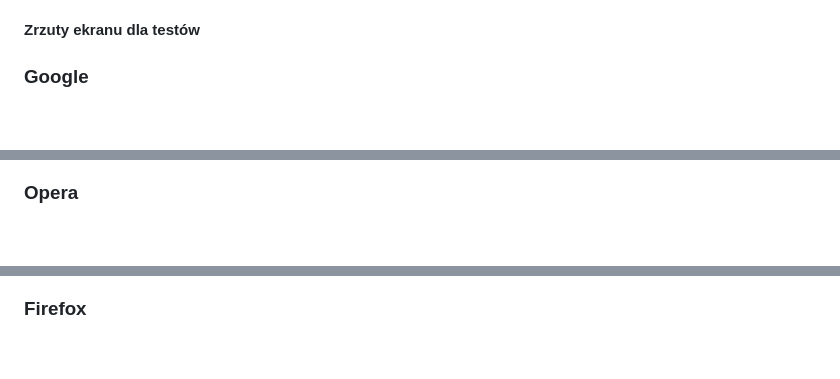
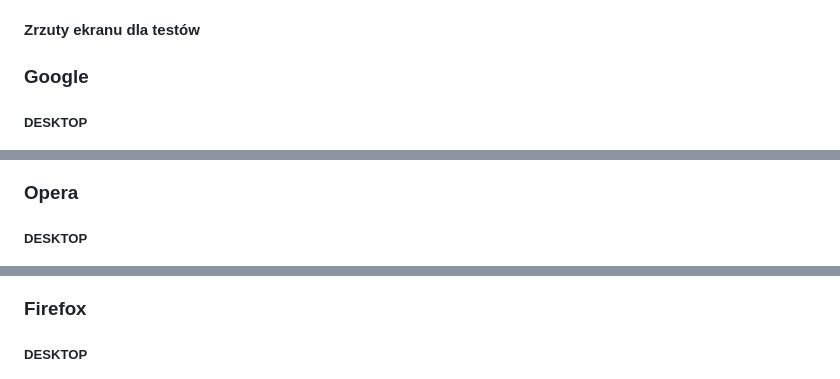
Before and after one commit to BowDead/BGportfolio, a Markdown page: README.md, 3 parts joined by grey strips. GitHub-like rendering; blank space fills up the shorter version.

```diff
--- a/README.md
+++ b/README.md
@@ -53,4 +53,5 @@ Testy wizualne zostły przeprowadzone w następujących przeglądarkach:
 
 #### Zrzuty ekranu dla testów
 ### Google
+##### DESKTOP
 ![Google Desktop](screenshots/g_desktop.PNG)
@@ -73,2 +74,3 @@ Testy wizualne zostły przeprowadzone w następujących przeglądarkach:
 ### Opera
+##### DESKTOP
 ![Opera Desktop](screenshots/o_desktop.PNG)
@@ -91,4 +93,5 @@ Testy wizualne zostły przeprowadzone w następujących przeglądarkach:
 ### Firefox
+##### DESKTOP
 ![Firefox Desktop](screenshots/f_desktop.PNG)
 ![Firefox Desktop](screenshots/f2_desktop.PNG)
 ![Firefox Desktop](screenshots/f3_desktop.PNG)
```
Also changed, not shown: other parts of README.md (+48 -44 lines).
